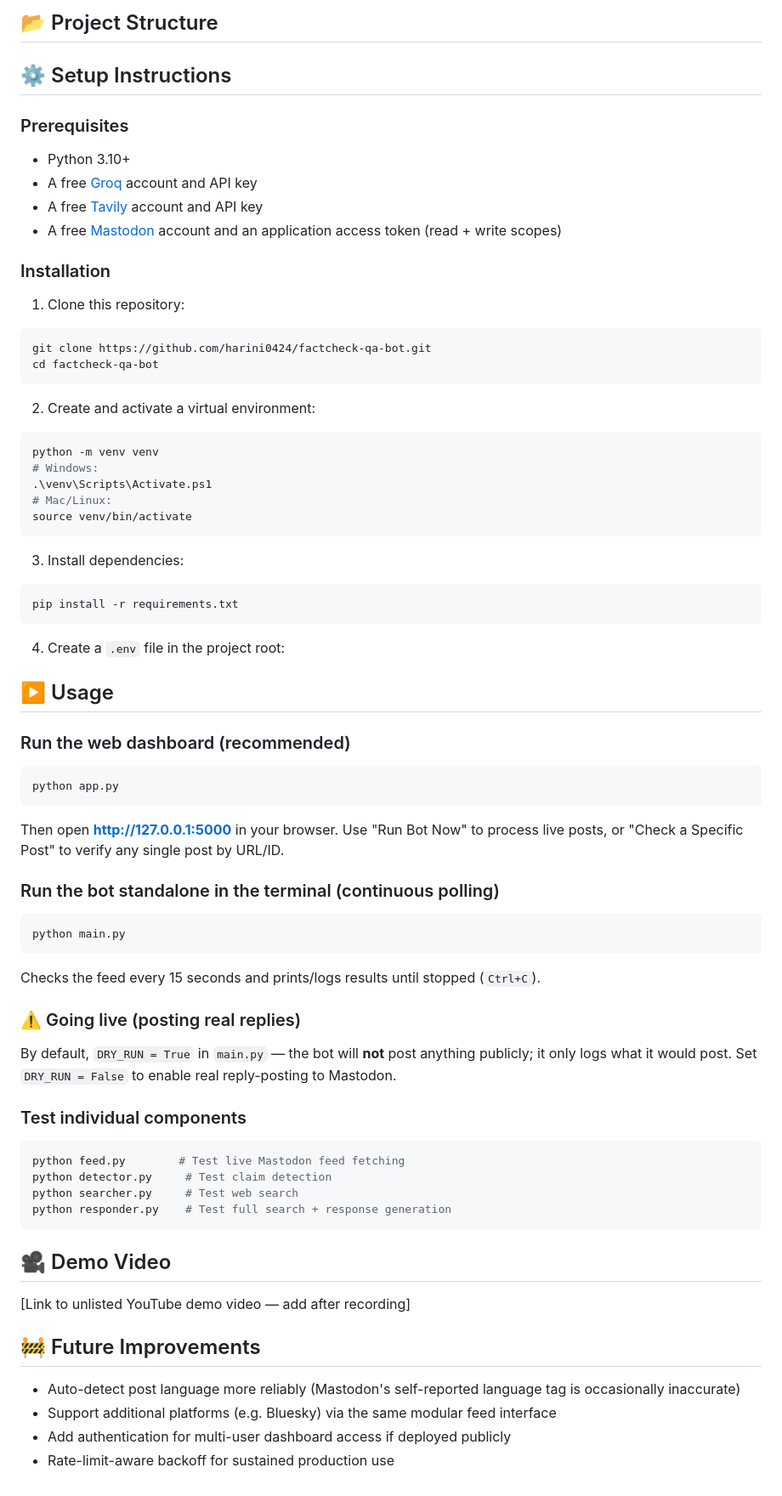
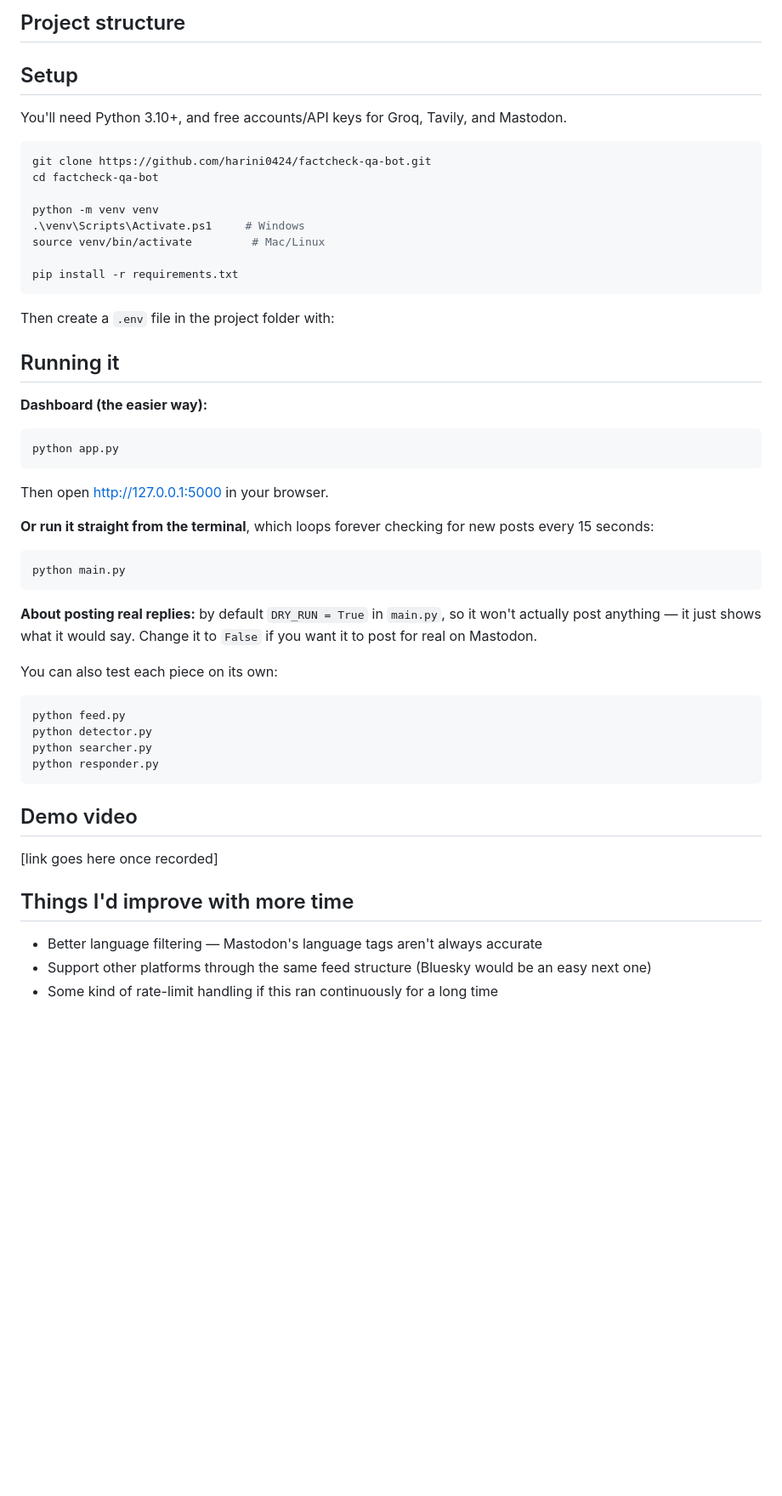
Before and after one commit to harini0424/factcheck-qa-bot, a Markdown page: README.md, the part around one of its changes. Shown at 85% size. Drawn GitHub-style; blank space fills up the shorter version.

````diff
--- a/README.md
+++ b/README.md
@@ -53,68 +52,50 @@ Instead, the bot connects to **Mastodon** — a real, live, decentralized social
 
-## 📂 Project Structure
-## ⚙️ Setup Instructions
+## Project structure
+## Setup
 
-### Prerequisites
-- Python 3.10+
-- A free [Groq](https://console.groq.com) account and API key
-- A free [Tavily](https://tavily.com) account and API key
-- A free [Mastodon](https://mastodon.social) account and an application access token (read + write scopes)
+You'll need Python 3.10+, and free accounts/API keys for Groq, Tavily, and Mastodon.
 
-### Installation
-
-1. Clone this repository:
 ```bash
 git clone https://github.com/harini0424/factcheck-qa-bot.git
 cd factcheck-qa-bot
-```
 
-2. Create and activate a virtual environment:
-```bash
 python -m venv venv
-# Windows:
-.\venv\Scripts\Activate.ps1
-# Mac/Linux:
-source venv/bin/activate
-```
+.\venv\Scripts\Activate.ps1     # Windows
+source venv/bin/activate         # Mac/Linux
 
-3. Install dependencies:
-```bash
 pip install -r requirements.txt
 ```
 
-4. Create a `.env` file in the project root:
-## ▶️ Usage
+Then create a `.env` file in the project folder with:
+## Running it
 
-### Run the web dashboard (recommended)
+**Dashboard (the easier way):**
 ```bash
 python app.py
 ```
-Then open **http://127.0.0.1:5000** in your browser. Use "Run Bot Now" to process live posts, or "Check a Specific Post" to verify any single post by URL/ID.
+Then open http://127.0.0.1:5000 in your browser.
 
-### Run the bot standalone in the terminal (continuous polling)
+**Or run it straight from the terminal**, which loops forever checking for new posts every 15 seconds:
 ```bash
 python main.py
 ```
-Checks the feed every 15 seconds and prints/logs results until stopped (`Ctrl+C`).
 
-### ⚠️ Going live (posting real replies)
-By default, `DRY_RUN = True` in `main.py` — the bot will **not** post anything publicly; it only logs what it would post. Set `DRY_RUN = False` to enable real reply-posting to Mastodon.
+**About posting real replies:** by default `DRY_RUN = True` in `main.py`, so it won't actually post anything — it just shows what it would say. Change it to `False` if you want it to post for real on Mastodon.
 
-### Test individual components
+You can also test each piece on its own:
 ```bash
-python feed.py        # Test live Mastodon feed fetching
-python detector.py     # Test claim detection
-python searcher.py     # Test web search
-python responder.py    # Test full search + response generation
+python feed.py
+python detector.py
+python searcher.py
+python responder.py
 ```
 
-## 🎥 Demo Video
+## Demo video
 
-[Link to unlisted YouTube demo video — add after recording]
+[link goes here once recorded]
 
-## 🚧 Future Improvements
+## Things I'd improve with more time
 
-- Auto-detect post language more reliably (Mastodon's self-reported language tag is occasionally inaccurate)
-- Support additional platforms (e.g. Bluesky) via the same modular feed interface
-- Add authentication for multi-user dashboard access if deployed publicly
-- Rate-limit-aware backoff for sustained production use
+- Better language filtering — Mastodon's language tags aren't always accurate
+- Support other platforms through the same feed structure (Bluesky would be an easy next one)
+- Some kind of rate-limit handling if this ran continuously for a long time
````
Also changed, not shown: other parts of README.md (+33 -34 lines).
